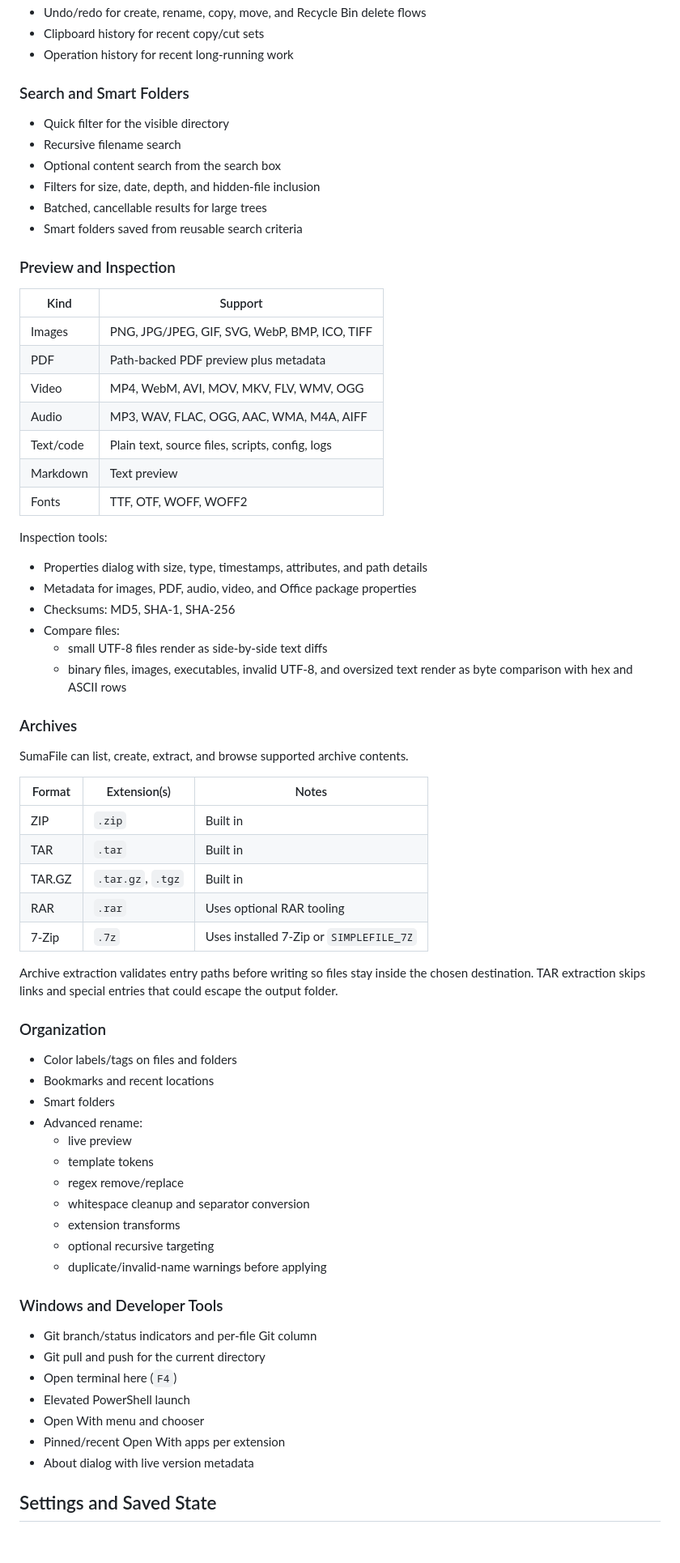
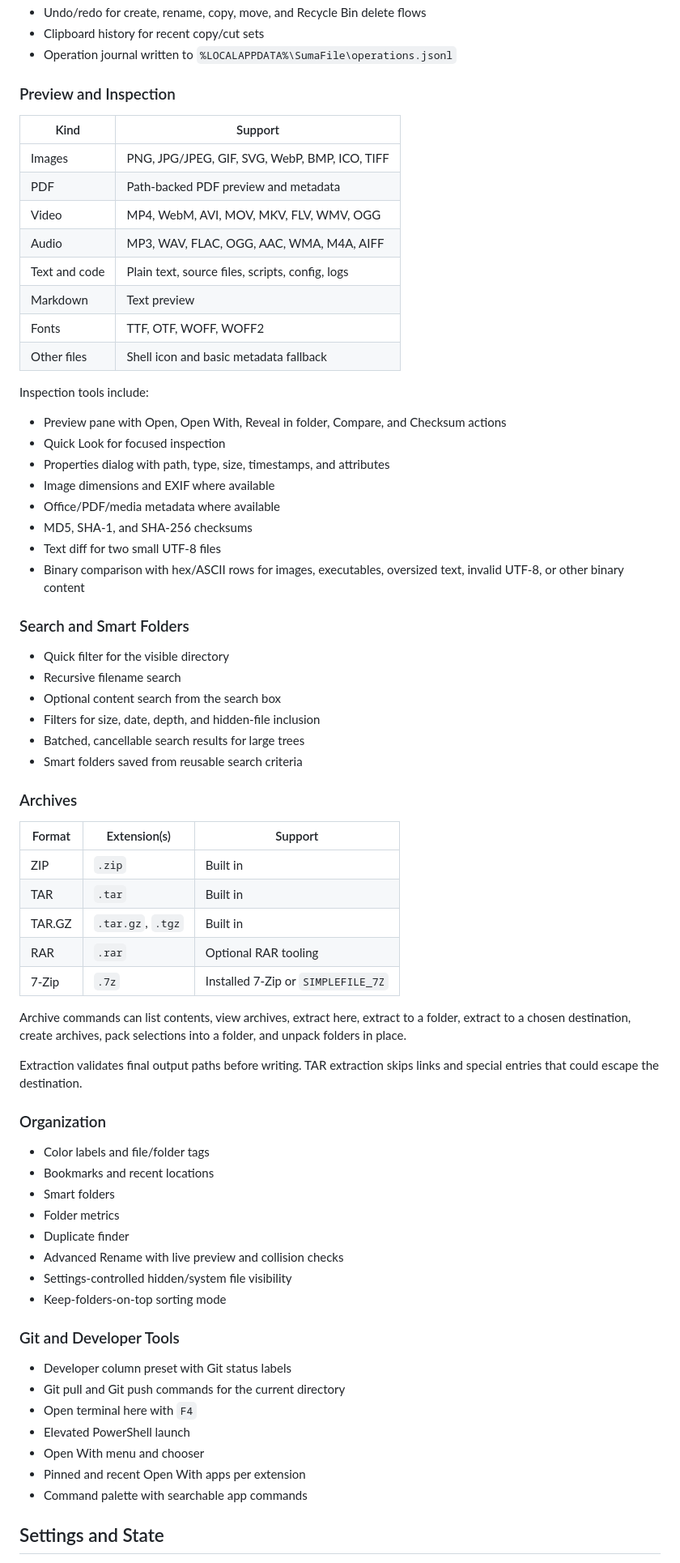
Before and after one commit to conniecombs/SumaFile, a Markdown page: README.md, the part around one of its changes. Shown at 81% size. GitHub-like rendering; blank space fills up the shorter version.

```diff
--- a/README.md
+++ b/README.md
@@ -138,6 +181,32 @@ release page.
 - Undo/redo for create, rename, copy, move, and Recycle Bin delete flows
 - Clipboard history for recent copy/cut sets
-- Operation history for recent long-running work
+- Operation journal written to `%LOCALAPPDATA%\SumaFile\operations.jsonl`
+
+### Preview and Inspection
+
+| Kind | Support |
+| --- | --- |
+| Images | PNG, JPG/JPEG, GIF, SVG, WebP, BMP, ICO, TIFF |
+| PDF | Path-backed PDF preview and metadata |
+| Video | MP4, WebM, AVI, MOV, MKV, FLV, WMV, OGG |
+| Audio | MP3, WAV, FLAC, OGG, AAC, WMA, M4A, AIFF |
+| Text and code | Plain text, source files, scripts, config, logs |
+| Markdown | Text preview |
+| Fonts | TTF, OTF, WOFF, WOFF2 |
+| Other files | Shell icon and basic metadata fallback |
+
+Inspection tools include:
+
+- Preview pane with Open, Open With, Reveal in folder, Compare, and Checksum
+  actions
+- Quick Look for focused inspection
+- Properties dialog with path, type, size, timestamps, and attributes
+- Image dimensions and EXIF where available
+- Office/PDF/media metadata where available
+- MD5, SHA-1, and SHA-256 checksums
+- Text diff for two small UTF-8 files
+- Binary comparison with hex/ASCII rows for images, executables, oversized text,
+  invalid UTF-8, or other binary content
 
 ### Search and Smart Folders
 
@@ -145,70 +214,46 @@ release page.
 - Recursive filename search
 - Optional content search from the search box
 - Filters for size, date, depth, and hidden-file inclusion
-- Batched, cancellable results for large trees
+- Batched, cancellable search results for large trees
 - Smart folders saved from reusable search criteria
-
-### Preview and Inspection
-
-| Kind | Support |
-| --- | --- |
-| Images | PNG, JPG/JPEG, GIF, SVG, WebP, BMP, ICO, TIFF |
-| PDF | Path-backed PDF preview plus metadata |
-| Video | MP4, WebM, AVI, MOV, MKV, FLV, WMV, OGG |
-| Audio | MP3, WAV, FLAC, OGG, AAC, WMA, M4A, AIFF |
-| Text/code | Plain text, source files, scripts, config, logs |
-| Markdown | Text preview |
-| Fonts | TTF, OTF, WOFF, WOFF2 |
-
-Inspection tools:
-
-- Properties dialog with size, type, timestamps, attributes, and path details
-- Metadata for images, PDF, audio, video, and Office package properties
-- Checksums: MD5, SHA-1, SHA-256
-- Compare files:
-  - small UTF-8 files render as side-by-side text diffs
-  - binary files, images, executables, invalid UTF-8, and oversized text render
-    as byte comparison with hex and ASCII rows
 
 ### Archives
 
-SumaFile can list, create, extract, and browse supported archive contents.
-
-| Format | Extension(s) | Notes |
+| Format | Extension(s) | Support |
 | --- | --- | --- |
 | ZIP | `.zip` | Built in |
 | TAR | `.tar` | Built in |
 | TAR.GZ | `.tar.gz`, `.tgz` | Built in |
-| RAR | `.rar` | Uses optional RAR tooling |
-| 7-Zip | `.7z` | Uses installed 7-Zip or `SIMPLEFILE_7Z` |
+| RAR | `.rar` | Optional RAR tooling |
+| 7-Zip | `.7z` | Installed 7-Zip or `SIMPLEFILE_7Z` |
 
-Archive extraction validates entry paths before writing so files stay inside the
-chosen destination. TAR extraction skips links and special entries that could
-escape the output folder.
+Archive commands can list contents, view archives, extract here, extract to a
+folder, extract to a chosen destination, create archives, pack selections into a
+folder, and unpack folders in place.
+
+Extraction validates final output paths before writing. TAR extraction skips
+links and special entries that could escape the destination.
 
 ### Organization
 
-- Color labels/tags on files and folders
+- Color labels and file/folder tags
 - Bookmarks and recent locations
 - Smart folders
-- Advanced rename:
-  - live preview
-  - template tokens
-  - regex remove/replace
-  - whitespace cleanup and separator conversion
-  - extension transforms
-  - optional recursive targeting
-  - duplicate/invalid-name warnings before applying
+- Folder metrics
+- Duplicate finder
+- Advanced Rename with live preview and collision checks
+- Settings-controlled hidden/system file visibility
+- Keep-folders-on-top sorting mode
 
-### Windows and Developer Tools
+### Git and Developer Tools
 
-- Git branch/status indicators and per-file Git column
-- Git pull and push for the current directory
-- Open terminal here (`F4`)
+- Developer column preset with Git status labels
+- Git pull and Git push commands for the current directory
+- Open terminal here with `F4`
 - Elevated PowerShell launch
 - Open With menu and chooser
-- Pinned/recent Open With apps per extension
-- About dialog with live version metadata
+- Pinned and recent Open With apps per extension
+- Command palette with searchable app commands
 
-## Settings and Saved State
+## Settings and State
 
```
Also changed, not shown: other parts of README.md (+273 -261 lines), docs/assets/screenshots/sumafile-advanced-rename.png (added), docs/assets/screenshots/sumafile-context-menu.png (added), docs/assets/screenshots/sumafile-dual-pane-workspace.png (added), docs/assets/screenshots/sumafile-git-status.png (added), docs/assets/screenshots/sumafile-preview-pane.png (added).
